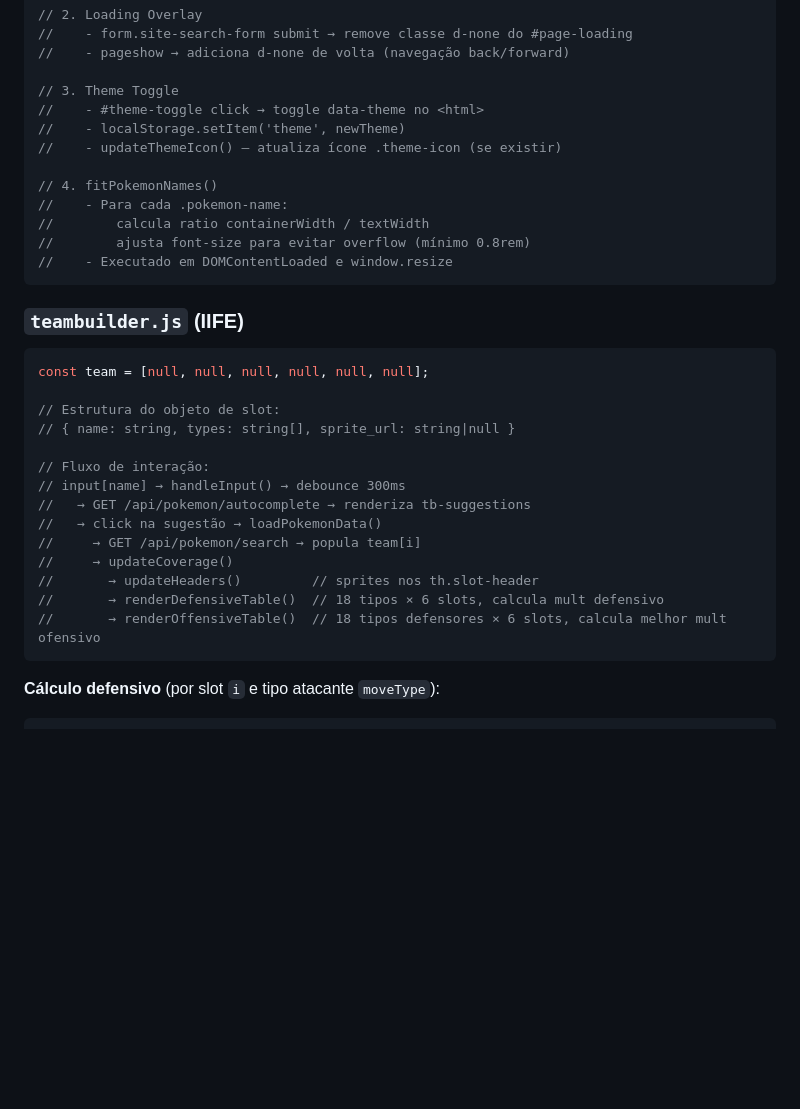
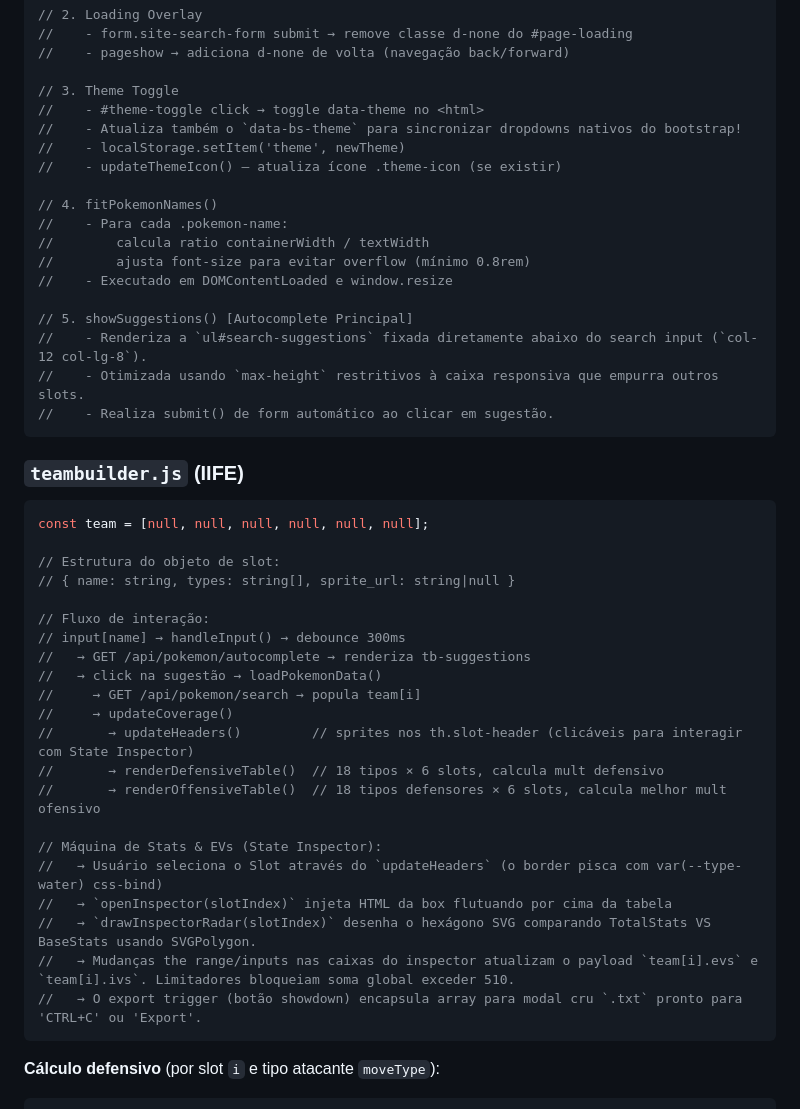
Before and after one commit to CristoferBernado/pokemon-competitive-tool, a Markdown page: DOCS.md, the part around the change. GitHub-like rendering; blank space fills up the shorter version.

````diff
--- a/DOCS.md
+++ b/DOCS.md
@@ -469,6 +469,7 @@ transition: transform 0.4s cubic-bezier(0.175, 0.885, 0.32, 1.275);
 
 // 3. Theme Toggle
 //    - #theme-toggle click → toggle data-theme no <html>
+//    - Atualiza também o `data-bs-theme` para sincronizar dropdowns nativos do bootstrap!
 //    - localStorage.setItem('theme', newTheme)
 //    - updateThemeIcon() — atualiza ícone .theme-icon (se existir)
 
@@ -477,6 +478,11 @@ transition: transform 0.4s cubic-bezier(0.175, 0.885, 0.32, 1.275);
 //        calcula ratio containerWidth / textWidth
 //        ajusta font-size para evitar overflow (mínimo 0.8rem)
 //    - Executado em DOMContentLoaded e window.resize
+
+// 5. showSuggestions() [Autocomplete Principal]
+//    - Renderiza a `ul#search-suggestions` fixada diretamente abaixo do search input (`col-12 col-lg-8`).
+//    - Otimizada usando `max-height` restritivos à caixa responsiva que empurra outros slots.
+//    - Realiza submit() de form automático ao clicar em sugestão.
 ```
 
 ### `teambuilder.js` (IIFE)
@@ -493,9 +499,16 @@ const team = [null, null, null, null, null, null];
 //   → click na sugestão → loadPokemonData()
 //     → GET /api/pokemon/search → popula team[i]
 //     → updateCoverage()
-//       → updateHeaders()         // sprites nos th.slot-header
+//       → updateHeaders()         // sprites nos th.slot-header (clicáveis para interagir com State Inspector)
 //       → renderDefensiveTable()  // 18 tipos × 6 slots, calcula mult defensivo
 //       → renderOffensiveTable()  // 18 tipos defensores × 6 slots, calcula melhor mult ofensivo
+
+// Máquina de Stats & EVs (State Inspector):
+//   → Usuário seleciona o Slot através do `updateHeaders` (o border pisca com var(--type-water) css-bind)
+//   → `openInspector(slotIndex)` injeta HTML da box flutuando por cima da tabela
+//   → `drawInspectorRadar(slotIndex)` desenha o hexágono SVG comparando TotalStats VS BaseStats usando SVGPolygon.
+//   → Mudanças the range/inputs nas caixas do inspector atualizam o payload `team[i].evs` e `team[i].ivs`. Limitadores bloqueiam soma global exceder 510.
+//   → O export trigger (botão showdown) encapsula array para modal cru `.txt` pronto para 'CTRL+C' ou 'Export'.
 ```
 
 **Cálculo defensivo** (por slot `i` e tipo atacante `moveType`):
````
Also changed, not shown: README.md (+4 -4 lines), context.md (+6 -4 lines).
